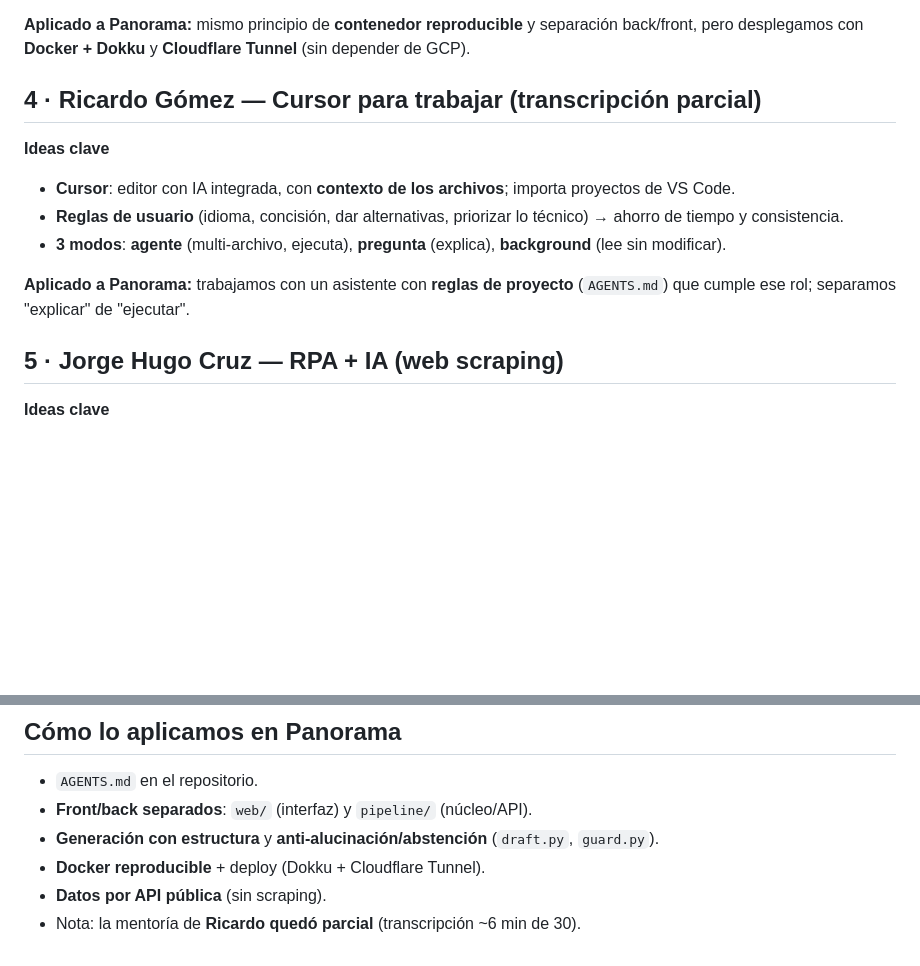
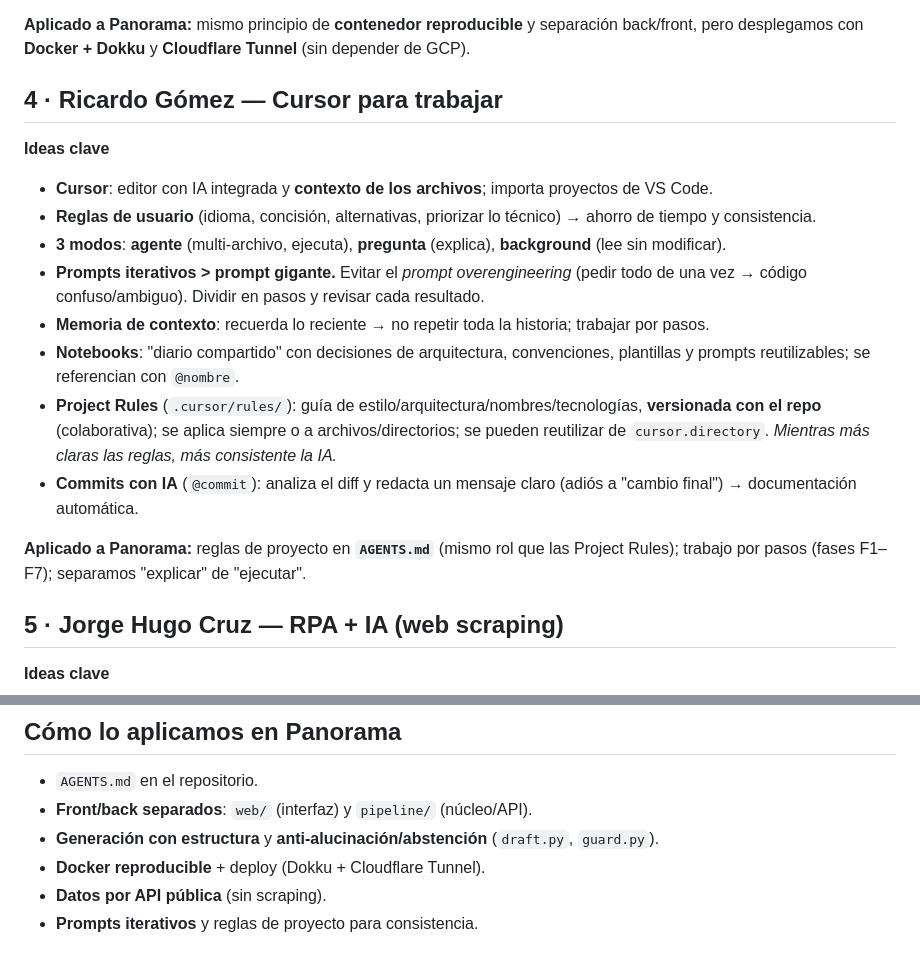
Before and after one commit to danielvaldess/panorama, a Markdown page: docs/MENTORIAS.md, 2 parts joined by grey strips. Rendered like a GitHub page; blank space fills up the shorter version.

Commit message:
docs: complete Ricardo (Cursor) mentorship — iterative prompts, notebooks, project rules, AI commits

```diff
--- a/docs/MENTORIAS.md
+++ b/docs/MENTORIAS.md
@@ -38,14 +38,19 @@ trabajar, no requisitos del reto.
 
 **Aplicado a Panorama:** mismo principio de **contenedor reproducible** y separación back/front, pero desplegamos con **Docker + Dokku** y **Cloudflare Tunnel** (sin depender de GCP).
 
-## 4 · Ricardo Gómez — Cursor para trabajar (transcripción parcial)
+## 4 · Ricardo Gómez — Cursor para trabajar
 
 **Ideas clave**
-- **Cursor**: editor con IA integrada, con **contexto de los archivos**; importa proyectos de VS Code.
-- **Reglas de usuario** (idioma, concisión, dar alternativas, priorizar lo técnico) → ahorro de tiempo y consistencia.
+- **Cursor**: editor con IA integrada y **contexto de los archivos**; importa proyectos de VS Code.
+- **Reglas de usuario** (idioma, concisión, alternativas, priorizar lo técnico) → ahorro de tiempo y consistencia.
 - **3 modos**: **agente** (multi-archivo, ejecuta), **pregunta** (explica), **background** (lee sin modificar).
+- **Prompts iterativos > prompt gigante.** Evitar el *prompt overengineering* (pedir todo de una vez → código confuso/ambiguo). Dividir en pasos y revisar cada resultado.
+- **Memoria de contexto**: recuerda lo reciente → no repetir toda la historia; trabajar por pasos.
+- **Notebooks**: "diario compartido" con decisiones de arquitectura, convenciones, plantillas y prompts reutilizables; se referencian con `@nombre`.
+- **Project Rules** (`.cursor/rules/`): guía de estilo/arquitectura/nombres/tecnologías, **versionada con el repo** (colaborativa); se aplica siempre o a archivos/directorios; se pueden reutilizar de `cursor.directory`. *Mientras más claras las reglas, más consistente la IA.*
+- **Commits con IA** (`@commit`): analiza el diff y redacta un mensaje claro (adiós a "cambio final") → documentación automática.
 
-**Aplicado a Panorama:** trabajamos con un asistente con **reglas de proyecto** (`AGENTS.md`) que cumple ese rol; separamos "explicar" de "ejecutar".
+**Aplicado a Panorama:** reglas de proyecto en **`AGENTS.md`** (mismo rol que las Project Rules); trabajo por pasos (fases F1–F7); separamos "explicar" de "ejecutar".
 
 ## 5 · Jorge Hugo Cruz — RPA + IA (web scraping)
 
@@ -73,4 +78,4 @@ trabajar, no requisitos del reto.
 - **Generación con estructura** y **anti-alucinación/abstención** (`draft.py`, `guard.py`).
 - **Docker reproducible** + deploy (Dokku + Cloudflare Tunnel).
 - **Datos por API pública** (sin scraping).
-- Nota: la mentoría de **Ricardo quedó parcial** (transcripción ~6 min de 30).
+- **Prompts iterativos** y reglas de proyecto para consistencia.
```
